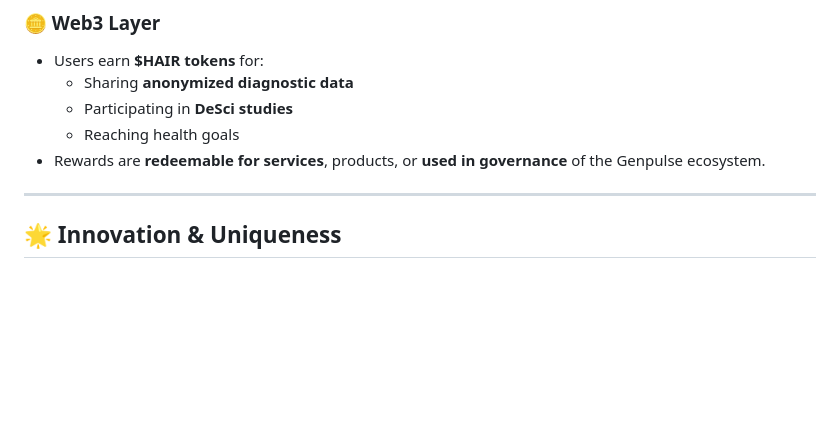
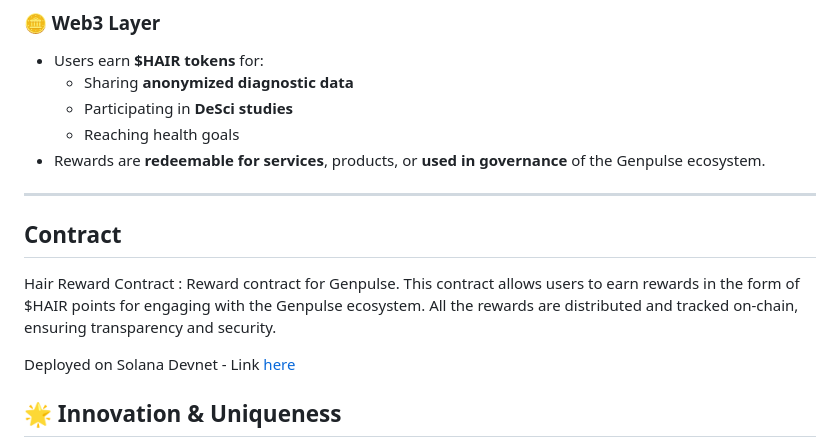
Before and after one commit to BaoBoomBoom/Lushair_Hackathon, a Markdown page: README.md, the part around the change. Drawn GitHub-style; blank space fills up the shorter version.

Commit message:
pushed contract

```diff
--- a/README.md
+++ b/README.md
@@ -48,6 +48,13 @@ to deliver **scientific, personalized, privacy-preserving wellness plans**.
 - Rewards are **redeemable for services**, products, or **used in governance** of the Genpulse ecosystem.
 
 ---
+
+## Contract
+
+Hair Reward Contract :
+Reward contract for Genpulse. This contract allows users to earn rewards in the form of $HAIR points for engaging with the Genpulse ecosystem. All the rewards are distributed and tracked on-chain, ensuring transparency and security.
+
+Deployed on Solana Devnet - Link [here](https://explorer.solana.com/tx/5hHbrMS7iFFZnXagLP7FhtZn3d52PexgENn1ibFwyEwoAPM2jhJR4t5jtpgRDHBNRkXJFPUTaNMcqpZVeTtZ2EPo?cluster=devnet)
 
 ## 🌟 Innovation & Uniqueness
 
```
